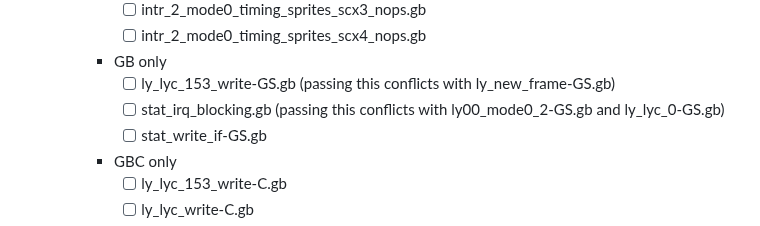
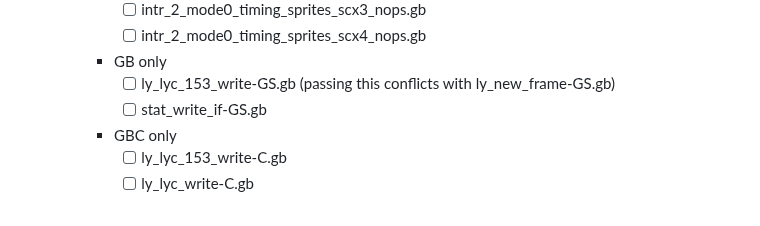
Before and after one commit to Kotambail-Hegde/Masquerade-Emulator, a Markdown page: README.md, the part around the change. GitHub-like rendering.

Commit message:
Remove conflicting item from GB only section

```diff
--- a/README.md
+++ b/README.md
@@ -78,7 +78,6 @@ _**Supported features**_
       - [ ] intr_2_mode0_timing_sprites_scx4_nops.gb
     * GB only
       - [ ] ly_lyc_153_write-GS.gb (passing this conflicts with ly_new_frame-GS.gb)
-      - [ ] stat_irq_blocking.gb (passing this conflicts with ly00_mode0_2-GS.gb and ly_lyc_0-GS.gb)
       - [ ] stat_write_if-GS.gb
     * GBC only
       - [ ] ly_lyc_153_write-C.gb
```
